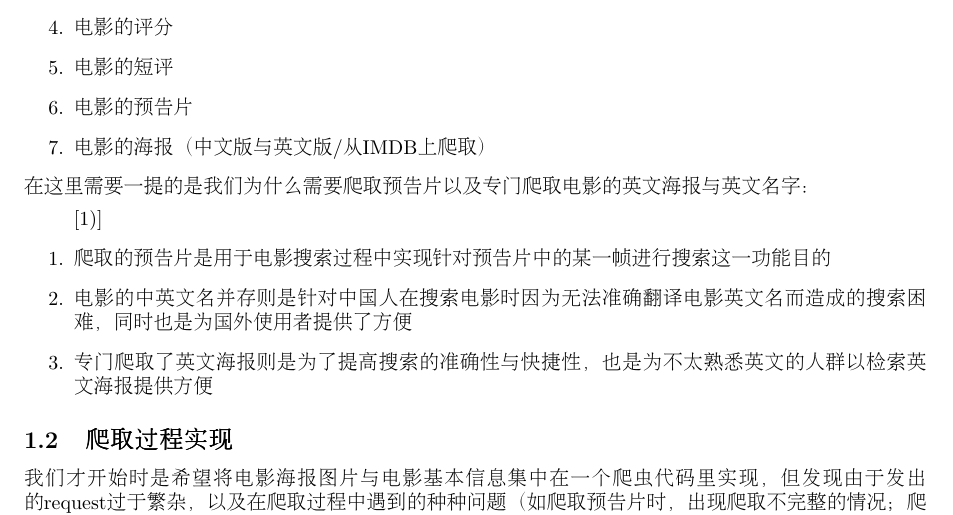
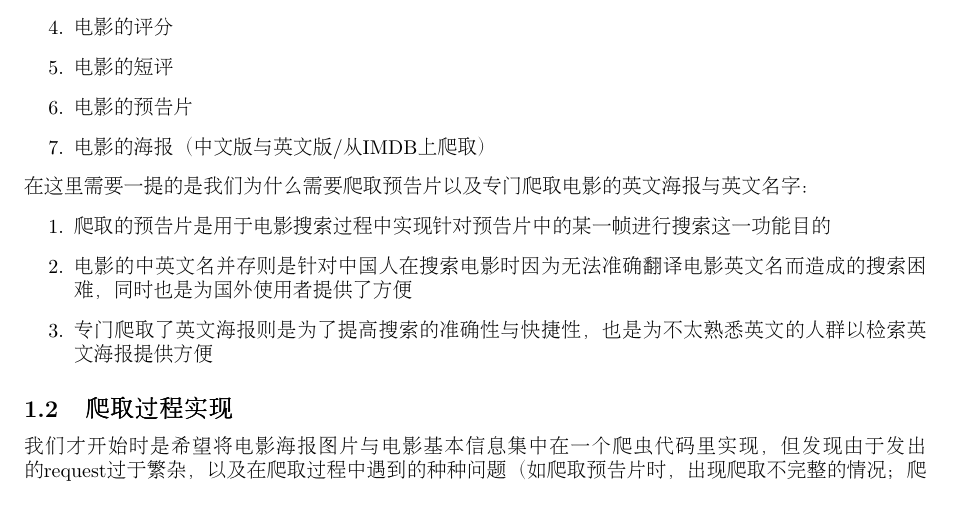
Before and after one commit to xushangning/ee208, a LaTeX document (report/main.tex, which reads report/crawler.tex): part of page 1 of 5, cut so that both start at the same text. Compiled offline with pdfLaTeX.

Commit message:
修改 LaTeX 语法错误

```diff
--- a/report/crawler.tex
+++ b/report/crawler.tex
@@ -15,7 +15,7 @@
 	\item 电影的海报（中文版与英文版/从IMDB上爬取）
 \end{enumerate}
 在这里需要一提的是我们为什么需要爬取预告片以及专门爬取电影的英文海报与英文名字：
-\begin{enumerate}[1)]
+\begin{enumerate}
 	\item 爬取的预告片是用于电影搜索过程中实现针对预告片中的某一帧进行搜索这一功能目的
 	\item 电影的中英文名并存则是针对中国人在搜索电影时因为无法准确翻译电影英文名而造成的搜索困难，同时也是为国外使用者提供了方便
 	\item 专门爬取了英文海报则是为了提高搜索的准确性与快捷性，也是为不太熟悉英文的人群以检索英文海报提供方便
```
Also changed, not shown: 1 other file.
